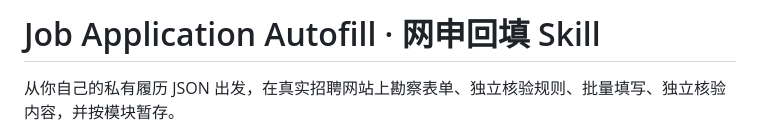
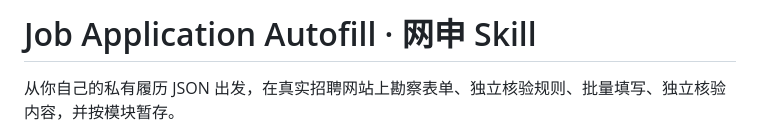
Before and after one commit to cyyecao-lappland/job-application-autofill, a Markdown page: README.md, the part around the change. Drawn GitHub-style.

```diff
--- a/README.md
+++ b/README.md
@@ -1,4 +1,4 @@
-# Job Application Autofill · 网申回填 Skill
+# Job Application Autofill · 网申 Skill
 
 从你自己的私有履历 JSON 出发，在真实招聘网站上勘察表单、独立核验规则、批量填写、独立核验内容，并按模块暂存。
 
```
